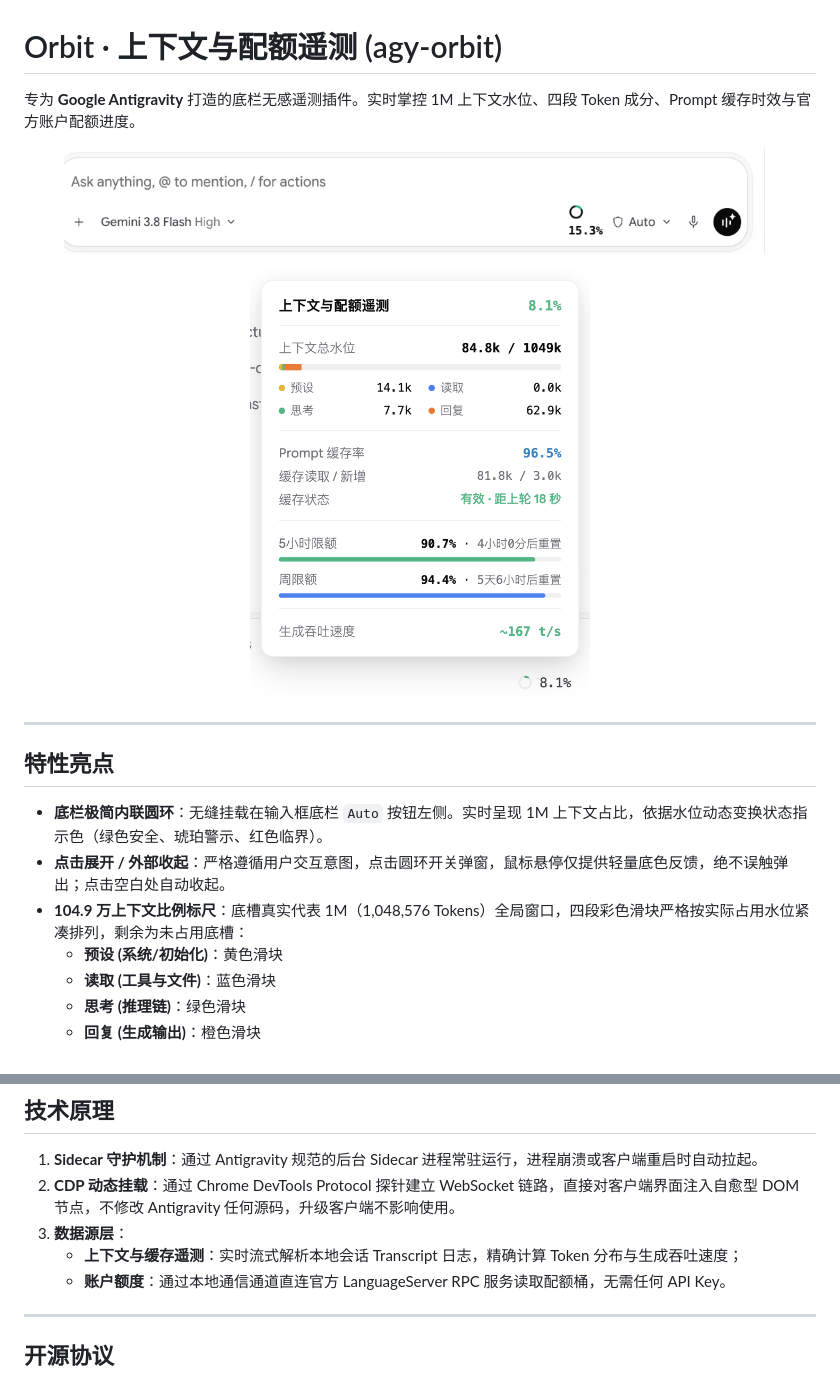
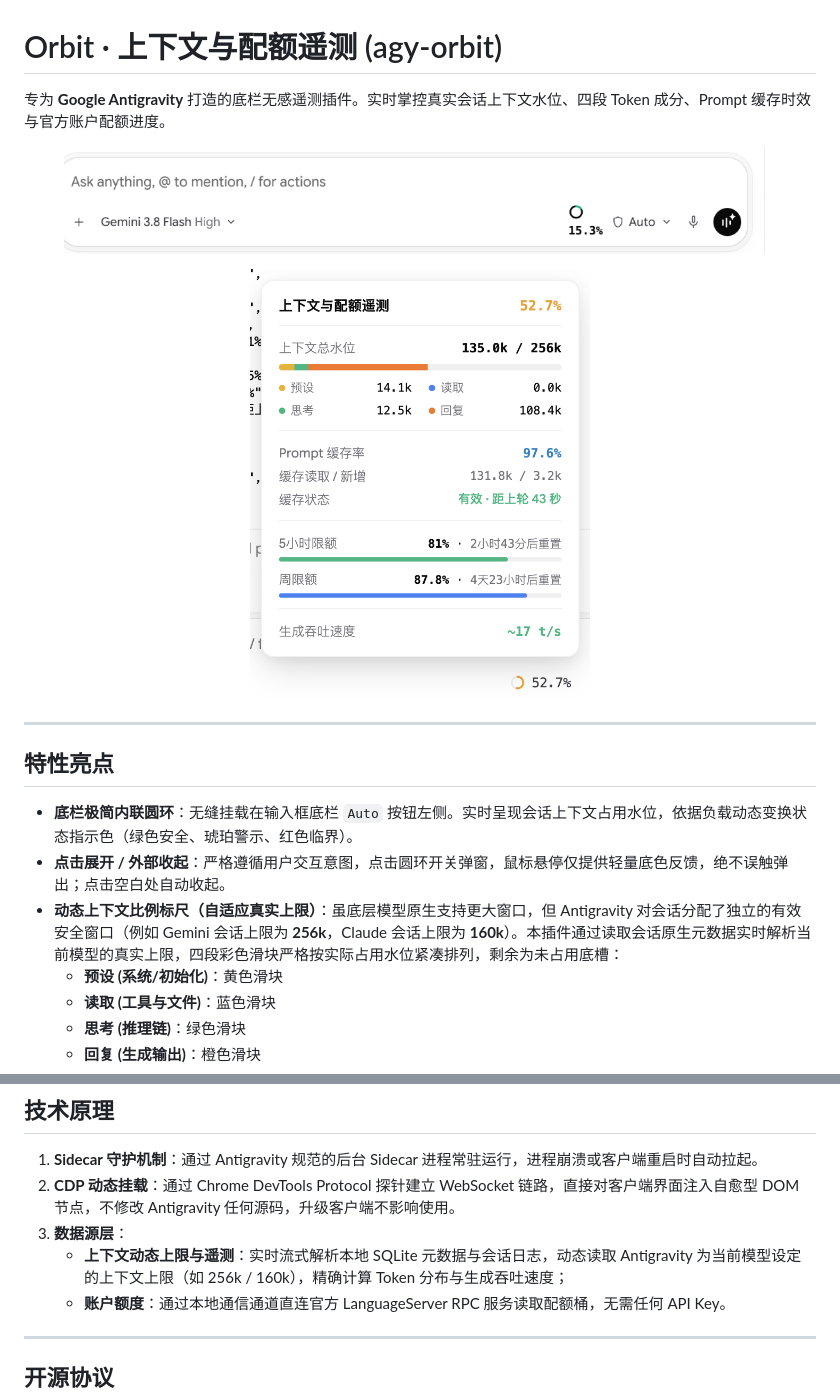
Before and after one commit to luluxiaoyu/agy-orbit, a Markdown page: README.md, 2 parts joined by grey strips. Rendered like a GitHub page; pictures changed too: assets/preview-popover.png.

Commit message:
fix: dynamically adapt to Antigravity true context limit (256k/160k)

```diff
--- a/README.md
+++ b/README.md
@@ -1,6 +1,6 @@
 # Orbit · 上下文与配额遥测 (agy-orbit)
 
-专为 **Google Antigravity** 打造的底栏无感遥测插件。实时掌控 1M 上下文水位、四段 Token 成分、Prompt 缓存时效与官方账户配额进度。
+专为 **Google Antigravity** 打造的底栏无感遥测插件。实时掌控真实会话上下文水位、四段 Token 成分、Prompt 缓存时效与官方账户配额进度。
 
 <p align="center">
   <img src="assets/preview-footer.png" width="90%" alt="Antigravity 输入框底栏内联圆环与百分比" />
@@ -14,9 +14,9 @@
 
 ## 特性亮点
 
-- **底栏极简内联圆环**：无缝挂载在输入框底栏 `Auto` 按钮左侧。实时呈现 1M 上下文占比，依据水位动态变换状态指示色（绿色安全、琥珀警示、红色临界）。
+- **底栏极简内联圆环**：无缝挂载在输入框底栏 `Auto` 按钮左侧。实时呈现会话上下文占用水位，依据负载动态变换状态指示色（绿色安全、琥珀警示、红色临界）。
 - **点击展开 / 外部收起**：严格遵循用户交互意图，点击圆环开关弹窗，鼠标悬停仅提供轻量底色反馈，绝不误触弹出；点击空白处自动收起。
-- **104.9 万上下文比例标尺**：底槽真实代表 1M（1,048,576 Tokens）全局窗口，四段彩色滑块严格按实际占用水位紧凑排列，剩余为未占用底槽：
+- **动态上下文比例标尺（自适应真实上限）**：虽底层模型原生支持更大窗口，但 Antigravity 对会话分配了独立的有效安全窗口（例如 Gemini 会话上限为 **256k**，Claude 会话上限为 **160k**）。本插件通过读取会话原生元数据实时解析当前模型的真实上限，四段彩色滑块严格按实际占用水位紧凑排列，剩余为未占用底槽：
   - **预设 (系统/初始化)**：黄色滑块
   - **读取 (工具与文件)**：蓝色滑块
   - **思考 (推理链)**：绿色滑块
@@ -101,7 +101,7 @@ git clone https://github.com/luluxiaoyu/agy-orbit.git "$HOME\.gemini\config\plug
 1. **Sidecar 守护机制**：通过 Antigravity 规范的后台 Sidecar 进程常驻运行，进程崩溃或客户端重启时自动拉起。
 2. **CDP 动态挂载**：通过 Chrome DevTools Protocol 探针建立 WebSocket 链路，直接对客户端界面注入自愈型 DOM 节点，不修改 Antigravity 任何源码，升级客户端不影响使用。
 3. **数据源层**：
-   - **上下文与缓存遥测**：实时流式解析本地会话 Transcript 日志，精确计算 Token 分布与生成吞吐速度；
+   - **上下文动态上限与遥测**：实时流式解析本地 SQLite 元数据与会话日志，动态读取 Antigravity 为当前模型设定的上下文上限（如 256k / 160k），精确计算 Token 分布与生成吞吐速度；
    - **账户额度**：通过本地通信通道直连官方 LanguageServer RPC 服务读取配额桶，无需任何 API Key。
 
 ---
```
Also changed, not shown: README.en.md (+4 -4 lines), 1 other file.
